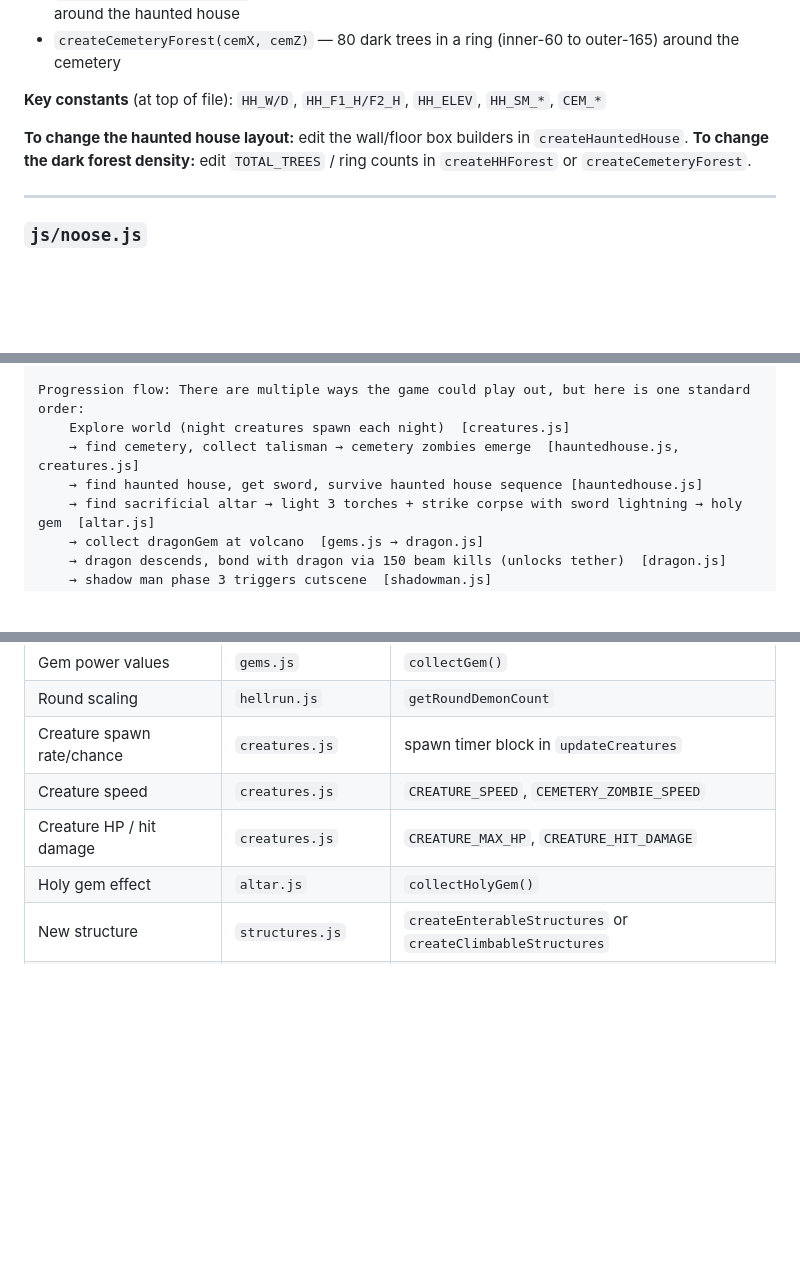
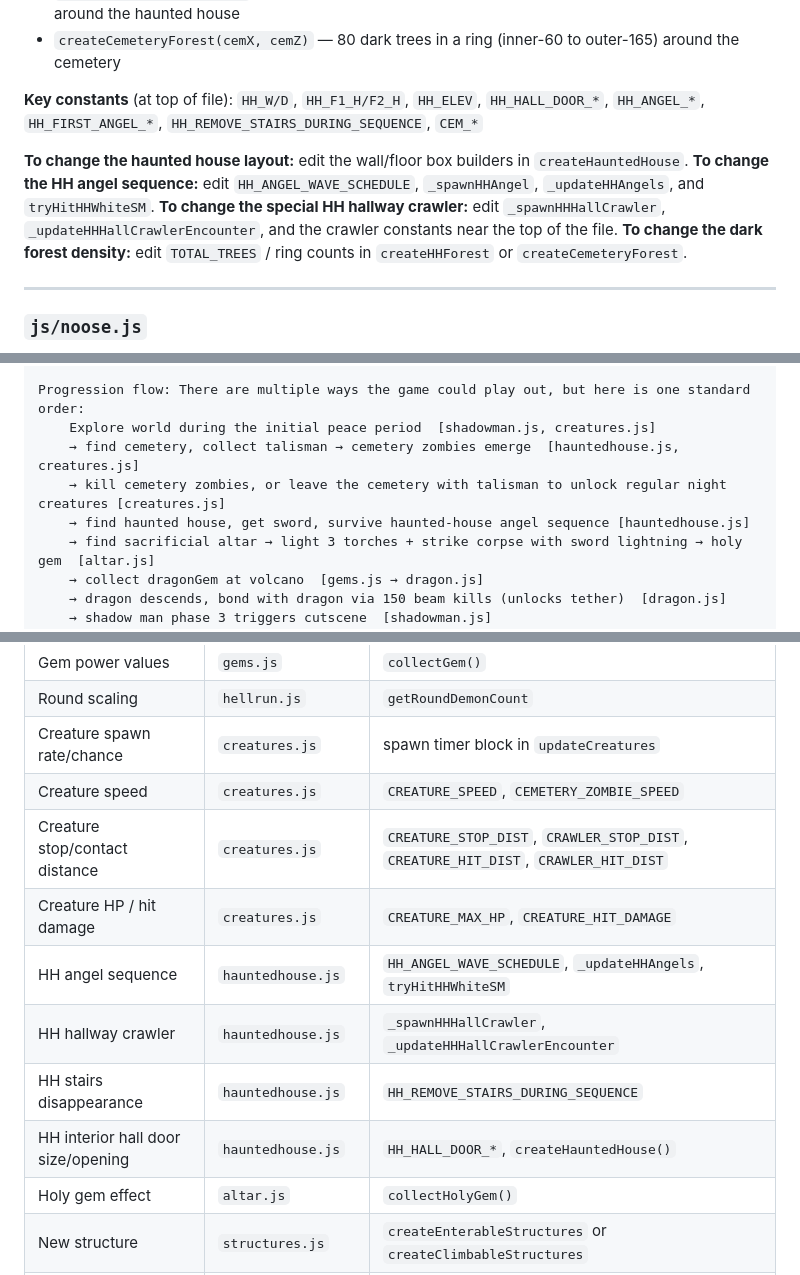
Before and after one commit to SamerN88/nature-walk-game, a Markdown page: CODEBASE.md, 3 parts joined by grey strips. Rendered like a GitHub page; blank space fills up the shorter version.

```diff
--- a/CODEBASE.md
+++ b/CODEBASE.md
@@ -436,9 +442,11 @@ The haunted house and cemetery, plus their surrounding dark forests:
 - `createHHForest(hhX, hhZ)` — 270 dark trees in 4 density rings (inner-60 to outer-285) + 200 rocks around the haunted house
 - `createCemeteryForest(cemX, cemZ)` — 80 dark trees in a ring (inner-60 to outer-165) around the cemetery
 
-**Key constants** (at top of file): `HH_W/D`, `HH_F1_H/F2_H`, `HH_ELEV`, `HH_SM_*`, `CEM_*`
+**Key constants** (at top of file): `HH_W/D`, `HH_F1_H/F2_H`, `HH_ELEV`, `HH_HALL_DOOR_*`, `HH_ANGEL_*`, `HH_FIRST_ANGEL_*`, `HH_REMOVE_STAIRS_DURING_SEQUENCE`, `CEM_*`
 
 **To change the haunted house layout:** edit the wall/floor box builders in `createHauntedHouse`.
+**To change the HH angel sequence:** edit `HH_ANGEL_WAVE_SCHEDULE`, `_spawnHHAngel`, `_updateHHAngels`, and `tryHitHHWhiteSM`.
+**To change the special HH hallway crawler:** edit `_spawnHHHallCrawler`, `_updateHHHallCrawlerEncounter`, and the crawler constants near the top of the file.
 **To change the dark forest density:** edit `TOTAL_TREES` / ring counts in `createHHForest` or `createCemeteryForest`.
 
 ---
@@ -636,9 +648,10 @@ main.js:update(delta) calls per-frame:
     └─ updateCreatures()     [creatures.js]
 
 Progression flow: There are multiple ways the game could play out, but here is one standard order:
-    Explore world (night creatures spawn each night)  [creatures.js]
+    Explore world during the initial peace period  [shadowman.js, creatures.js]
     → find cemetery, collect talisman → cemetery zombies emerge  [hauntedhouse.js, creatures.js]
-    → find haunted house, get sword, survive haunted house sequence [hauntedhouse.js]
+    → kill cemetery zombies, or leave the cemetery with talisman to unlock regular night creatures [creatures.js]
+    → find haunted house, get sword, survive haunted-house angel sequence [hauntedhouse.js]
     → find sacrificial altar → light 3 torches + strike corpse with sword lightning → holy gem  [altar.js]
     → collect dragonGem at volcano  [gems.js → dragon.js]
     → dragon descends, bond with dragon via 150 beam kills (unlocks tether)  [dragon.js]
@@ -669,7 +682,12 @@ Progression flow: There are multiple ways the game could play out, but here is o
 | Round scaling | `hellrun.js` | `getRoundDemonCount` |
 | Creature spawn rate/chance | `creatures.js` | spawn timer block in `updateCreatures` |
 | Creature speed | `creatures.js` | `CREATURE_SPEED`, `CEMETERY_ZOMBIE_SPEED` |
+| Creature stop/contact distance | `creatures.js` | `CREATURE_STOP_DIST`, `CRAWLER_STOP_DIST`, `CREATURE_HIT_DIST`, `CRAWLER_HIT_DIST` |
 | Creature HP / hit damage | `creatures.js` | `CREATURE_MAX_HP`, `CREATURE_HIT_DAMAGE` |
+| HH angel sequence | `hauntedhouse.js` | `HH_ANGEL_WAVE_SCHEDULE`, `_updateHHAngels`, `tryHitHHWhiteSM` |
+| HH hallway crawler | `hauntedhouse.js` | `_spawnHHHallCrawler`, `_updateHHHallCrawlerEncounter` |
+| HH stairs disappearance | `hauntedhouse.js` | `HH_REMOVE_STAIRS_DURING_SEQUENCE` |
+| HH interior hall door size/opening | `hauntedhouse.js` | `HH_HALL_DOOR_*`, `createHauntedHouse()` |
 | Holy gem effect | `altar.js` | `collectHolyGem()` |
 | New structure | `structures.js` | `createEnterableStructures` or `createClimbableStructures` |
 | New NPC type | `npcs.js` | add `createFoo()`, call in `createNPCs` |
```
Also changed, not shown: other parts of CODEBASE.md (+19 -9 lines).
